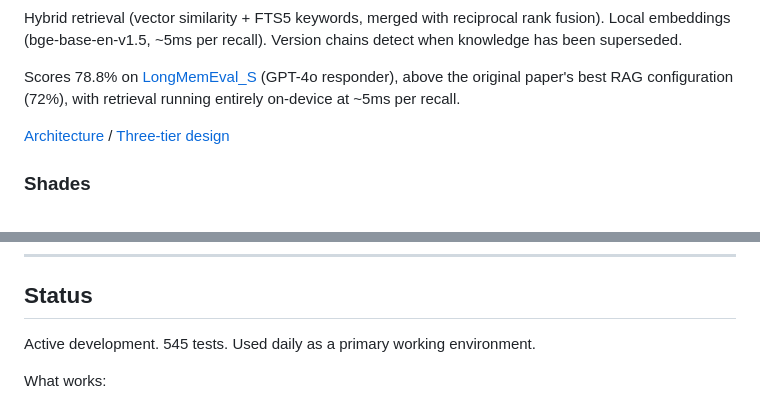
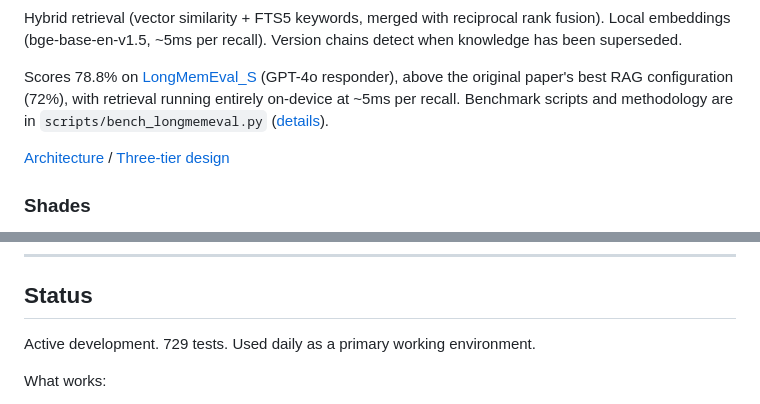
Before and after one commit to DanielSuncost/charon, a Markdown page: README.md, 2 parts joined by grey strips. Drawn GitHub-style.

Commit message:
Fix stale test count (729 not 545), add benchmark reproducibility docs

```diff
--- a/README.md
+++ b/README.md
@@ -60,6 +60,8 @@ Scores 78.8% on
 [LongMemEval_S](https://github.com/xiaowu0162/LongMemEval)
 (GPT-4o responder), above the original paper's best RAG configuration
 (72%), with retrieval running entirely on-device at ~5ms per recall.
+Benchmark scripts and methodology are in `scripts/bench_longmemeval.py`
+([details](docs/plans/semantic-memory-engine.md#longmemeval_s-benchmark)).
 
 [Architecture](docs/plans/semantic-memory-engine.md) /
 [Three-tier design](docs/three-tier-memory.md)
@@ -206,7 +208,7 @@ charon/
 
 ## Status
 
-Active development. 545 tests. Used daily as a primary working
+Active development. 729 tests. Used daily as a primary working
 environment.
 
 What works:
```
Also changed, not shown: docs/plans/semantic-memory-engine.md (+41 -7 lines).
